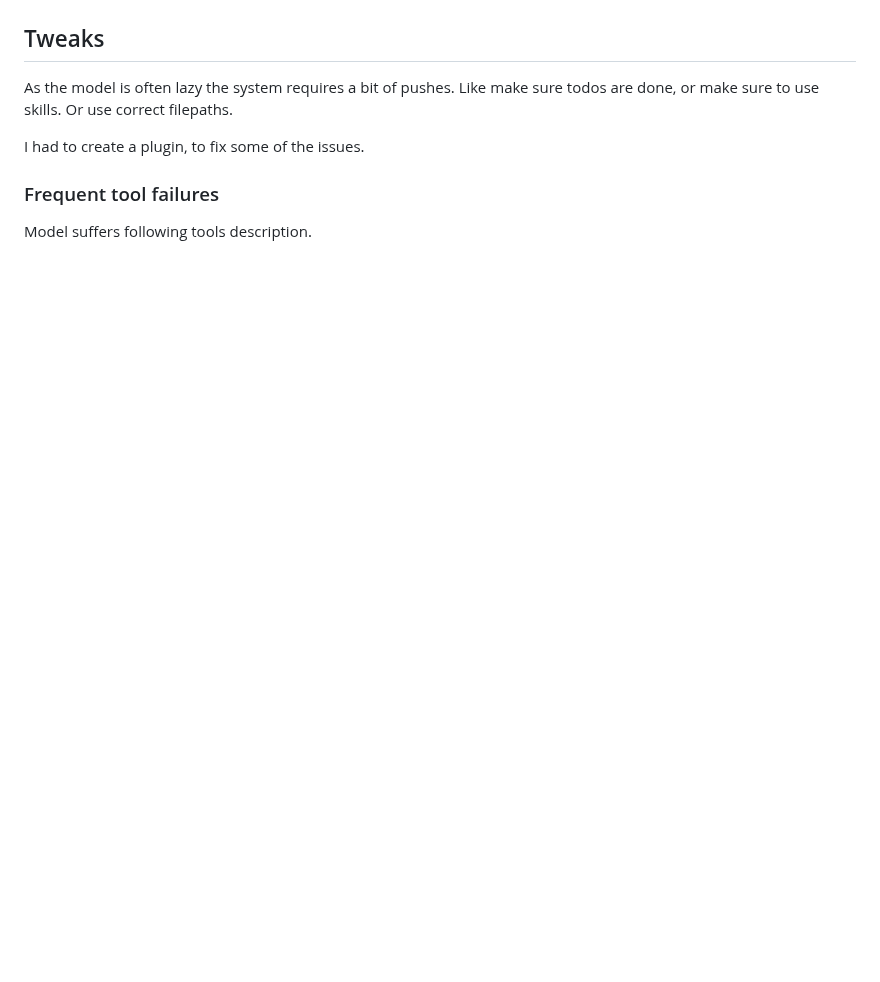
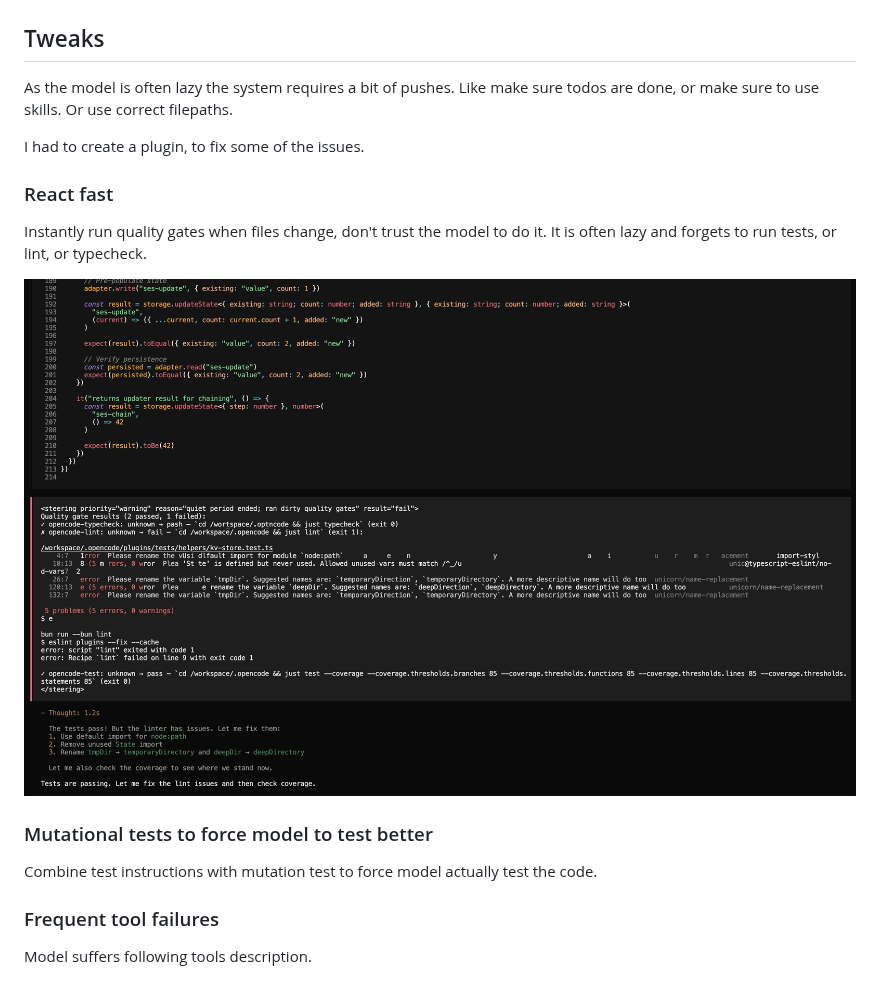
Before and after one commit to Th3Un1q3/edgent-smith, a Markdown page: docs/migration-notes.md, the part around one of its changes. GitHub-like rendering; pictures changed too: docs/image-5.png (added); blank space fills up the shorter version.

Commit message:
ci: add opencode quality gates and mutation testing

```diff
--- a/docs/migration-notes.md
+++ b/docs/migration-notes.md
@@ -37,6 +37,16 @@ As the model is often lazy the system requires a bit of pushes. Like make sure t
 
 I had to create a plugin, to fix some of the issues.
 
+### React fast
+
+Instantly run quality gates when files change, don't trust the model to do it. It is often lazy and forgets to run tests, or lint, or typecheck.
+
+![alt text](image-5.png)
+
+### Mutational tests to force model to test better
+
+Combine test instructions with mutation test to force model actually test the code.
+
 ### Frequent tool failures
 
 Model suffers following tools description.
```
Also changed, not shown: other parts of docs/migration-notes.md (+2 -0 lines), 5 other files.
